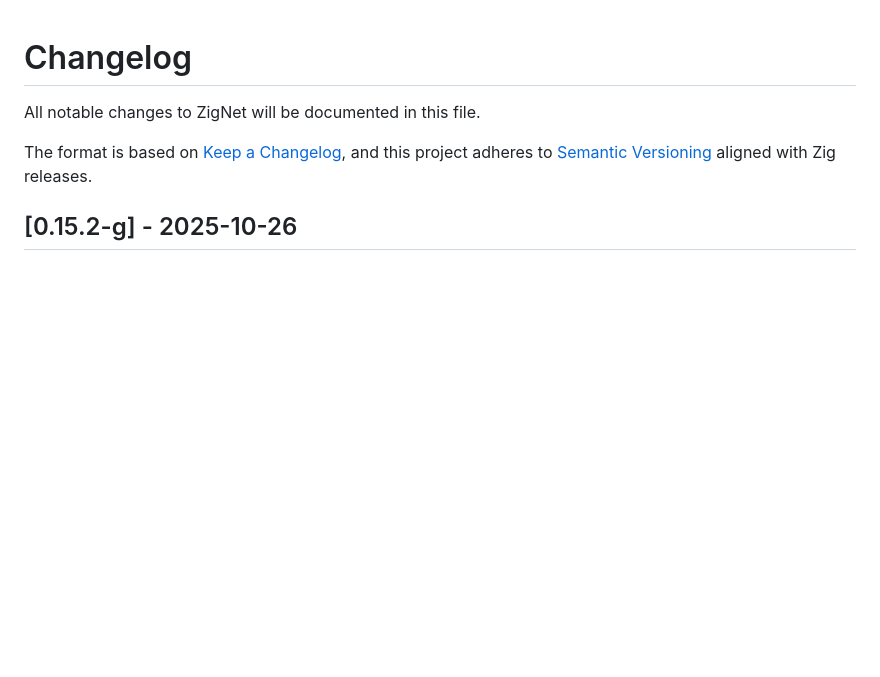
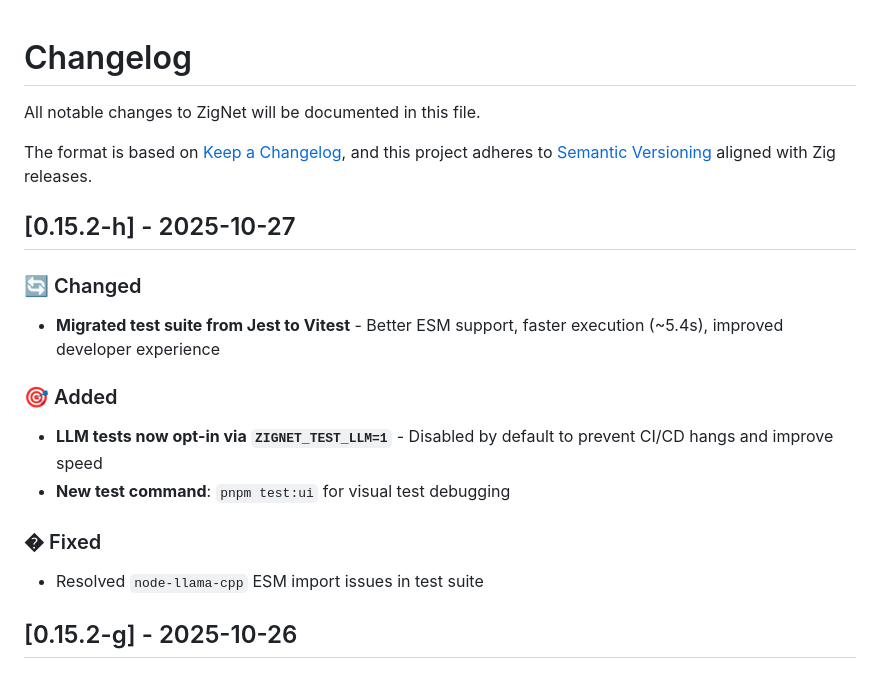
Before and after one commit to fulgidus/zignet, a Markdown page: CHANGELOG.md, the part around the change. Drawn GitHub-style; blank space fills up the shorter version.

Commit message:
feat: aggiorna il changelog per la versione 0.15.2-h; migra la suite di test da Jest a Vitest e aggiungi nuove opzioni di test

```diff
--- a/CHANGELOG.md
+++ b/CHANGELOG.md
@@ -4,6 +4,18 @@ All notable changes to ZigNet will be documented in this file.
 
 The format is based on [Keep a Changelog](https://keepachangelog.com/en/1.0.0/),
 and this project adheres to [Semantic Versioning](https://semver.org/spec/v2.0.0.html) aligned with Zig releases.
+
+## [0.15.2-h] - 2025-10-27
+
+### 🔄 Changed
+- **Migrated test suite from Jest to Vitest** - Better ESM support, faster execution (~5.4s), improved developer experience
+
+### 🎯 Added
+- **LLM tests now opt-in via `ZIGNET_TEST_LLM=1`** - Disabled by default to prevent CI/CD hangs and improve speed
+- **New test command**: `pnpm test:ui` for visual test debugging
+
+### � Fixed
+- Resolved `node-llama-cpp` ESM import issues in test suite
 
 ## [0.15.2-g] - 2025-10-26
 
```
